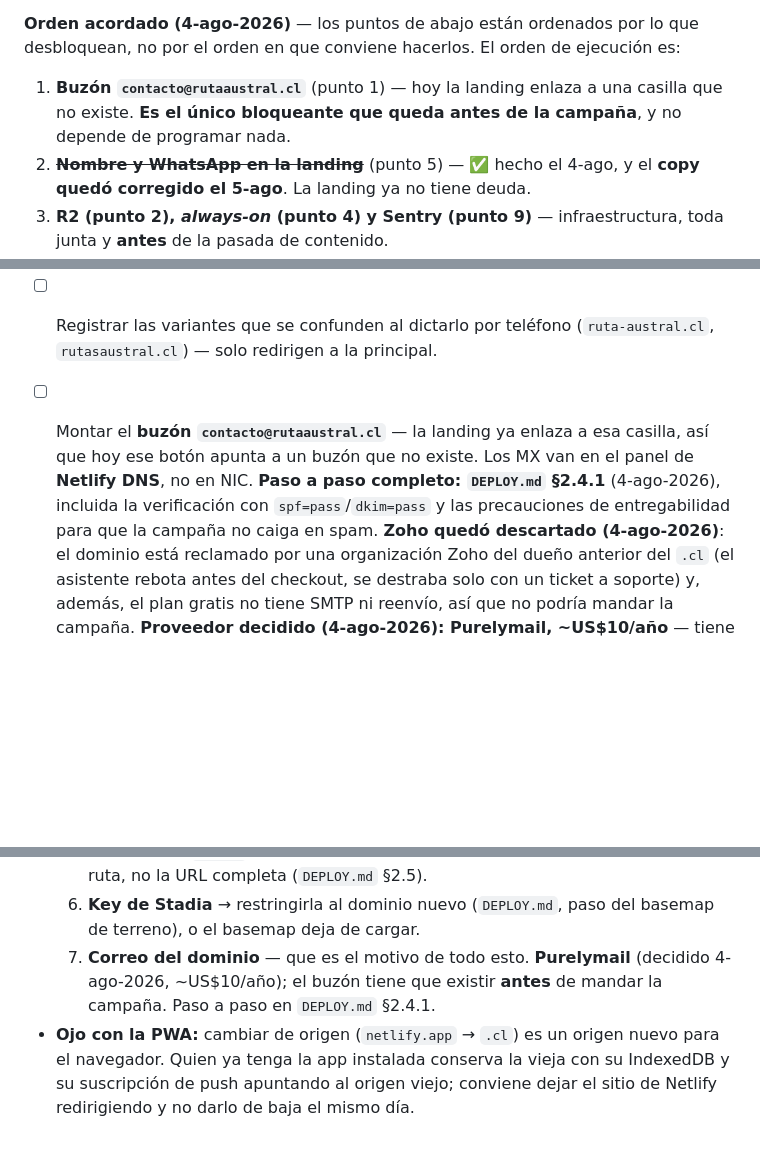
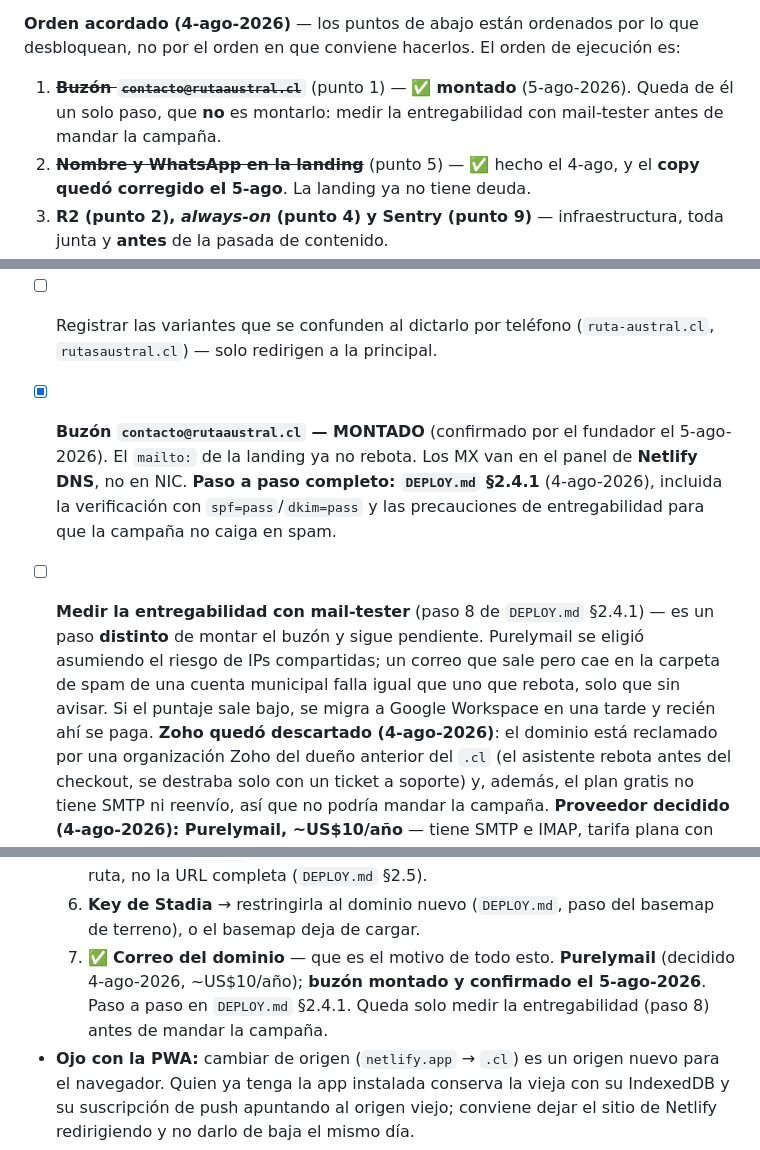
Before and after one commit to multix20/patagonia-austral, a Markdown page: ESTADO_Y_PENDIENTES.md, 3 parts joined by grey strips. Rendered like a GitHub page; blank space fills up the shorter version.

Commit message:
Docs: el buzon del dominio ya existe; separar montarlo de medirlo
ESTADO_Y_PENDIENTES.md y DEPLOY.md daban por pendiente el buzon
contacto@rutaaustral.cl y decian que el boton de correo de la landing
apuntaba a una casilla inexistente. BRIEF_LANDING.md §9 decia lo
contrario. La version correcta es la del brief: el buzon esta montado en
Purelymail, confirmado por el fundador el 5-ago-2026, y el mailto de
/proyecto no rebota. La landing no necesitaba correccion.

La contradiccion importaba porque el buzon figuraba como el unico
bloqueante de la campana de correos, que es la que decide cuantas de las
75 fichas preliminar se vuelven dato real: el documento operativo estaba
frenando algo que ya estaba hecho.

De paso se separan dos cosas que estaban mezcladas en un solo pendiente:

- Montar el buzon: hecho.
- Medir la entregabilidad con mail-tester (DEPLOY.md §2.4.1, paso 8):
  sigue pendiente y es un paso distinto. Purelymail se eligio asumiendo
  el riesgo de IPs compartidas; un correo que sale pero cae en spam en
  una cuenta municipal falla igual que uno que rebota, solo que sin
  avisar.

El paso a paso de §2.4.1 se conserva entero: sirve para rehacerlo, para
montar los buzones de los negocios del fundador sobre la misma cuenta o
para migrar de proveedor.

Co-Authored-By: Claude Opus 5 <noreply@anthropic.com>
Claude-Session: https://claude.ai/code/session_019hCi5wZ162g2FTD5hKqy8n

```diff
--- a/ESTADO_Y_PENDIENTES.md
+++ b/ESTADO_Y_PENDIENTES.md
@@ -36,9 +36,9 @@ que desbloquea, no por dificultad. Cuando algo se haga, marcar la casilla acá.
 **Orden acordado (4-ago-2026)** — los puntos de abajo están ordenados por lo que
 desbloquean, no por el orden en que conviene hacerlos. El orden de ejecución es:
 
-1. **Buzón `contacto@rutaaustral.cl`** (punto 1) — hoy la landing enlaza a una
-   casilla que no existe. **Es el único bloqueante que queda antes de la
-   campaña**, y no depende de programar nada.
+1. ~~**Buzón `contacto@rutaaustral.cl`**~~ (punto 1) — ✅ **montado**
+   (5-ago-2026). Queda de él un solo paso, que **no** es montarlo: medir la
+   entregabilidad con mail-tester antes de mandar la campaña.
 2. ~~**Nombre y WhatsApp en la landing**~~ (punto 5) — ✅ hecho el 4-ago, y el
    **copy quedó corregido el 5-ago**. La landing ya no tiene deuda.
 3. **R2 (punto 2), *always-on* (punto 4) y Sentry (punto 9)** — infraestructura,
@@ -66,12 +66,18 @@ después de escribirlo todo.
       sirviendo a los `deploy-preview-*`).
 - [ ] Registrar las variantes que se confunden al dictarlo por teléfono
       (`ruta-austral.cl`, `rutasaustral.cl`) — solo redirigen a la principal.
-- [ ] Montar el **buzón `contacto@rutaaustral.cl`** — la landing ya enlaza a esa
-      casilla, así que hoy ese botón apunta a un buzón que no existe. Los MX van
-      en el panel de **Netlify DNS**, no en NIC.
+- [x] **Buzón `contacto@rutaaustral.cl` — MONTADO** (confirmado por el fundador
+      el 5-ago-2026). El `mailto:` de la landing ya no rebota. Los MX van en el
+      panel de **Netlify DNS**, no en NIC.
       **Paso a paso completo: `DEPLOY.md` §2.4.1** (4-ago-2026), incluida la
       verificación con `spf=pass`/`dkim=pass` y las precauciones de
       entregabilidad para que la campaña no caiga en spam.
+- [ ] **Medir la entregabilidad con mail-tester** (paso 8 de `DEPLOY.md` §2.4.1)
+      — es un paso **distinto** de montar el buzón y sigue pendiente. Purelymail
+      se eligió asumiendo el riesgo de IPs compartidas; un correo que sale pero
+      cae en la carpeta de spam de una cuenta municipal falla igual que uno que
+      rebota, solo que sin avisar. Si el puntaje sale bajo, se migra a Google
+      Workspace en una tarde y recién ahí se paga.
       **Zoho quedó descartado (4-ago-2026)**: el dominio está reclamado por una
       organización Zoho del dueño anterior del `.cl` (el asistente rebota antes
       del checkout, se destraba solo con un ticket a soporte) y, además, el plan
@@ -1030,9 +1036,10 @@ always-on, aunque técnicamente el always-on valga más.
      BD se guarda la ruta, no la URL completa (`DEPLOY.md` §2.5).
   6. **Key de Stadia** → restringirla al dominio nuevo (`DEPLOY.md`, paso del
      basemap de terreno), o el basemap deja de cargar.
-  7. **Correo del dominio** — que es el motivo de todo esto. **Purelymail**
-     (decidido 4-ago-2026, ~US$10/año); el buzón tiene que existir **antes** de
-     mandar la campaña. Paso a paso en `DEPLOY.md` §2.4.1.
+  7. ✅ **Correo del dominio** — que es el motivo de todo esto. **Purelymail**
+     (decidido 4-ago-2026, ~US$10/año); **buzón montado y confirmado el
+     5-ago-2026**. Paso a paso en `DEPLOY.md` §2.4.1. Queda solo medir la
+     entregabilidad (paso 8) antes de mandar la campaña.
 - **Ojo con la PWA:** cambiar de origen (`netlify.app` → `.cl`) es un origen
   nuevo para el navegador. Quien ya tenga la app instalada conserva la vieja con
   su IndexedDB y su suscripción de push apuntando al origen viejo; conviene dejar
```
Also changed, not shown: BRIEF_LANDING.md (+3 -1 lines), DEPLOY.md (+9 -3 lines).
